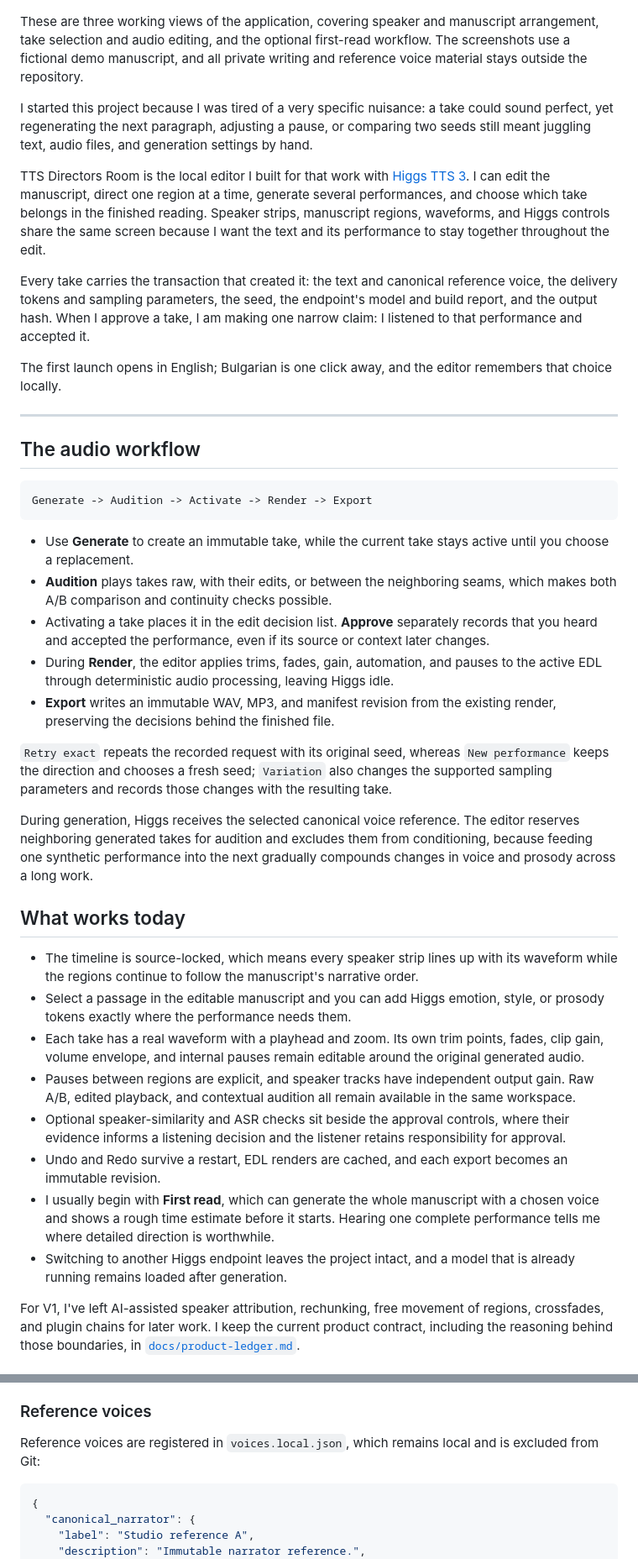
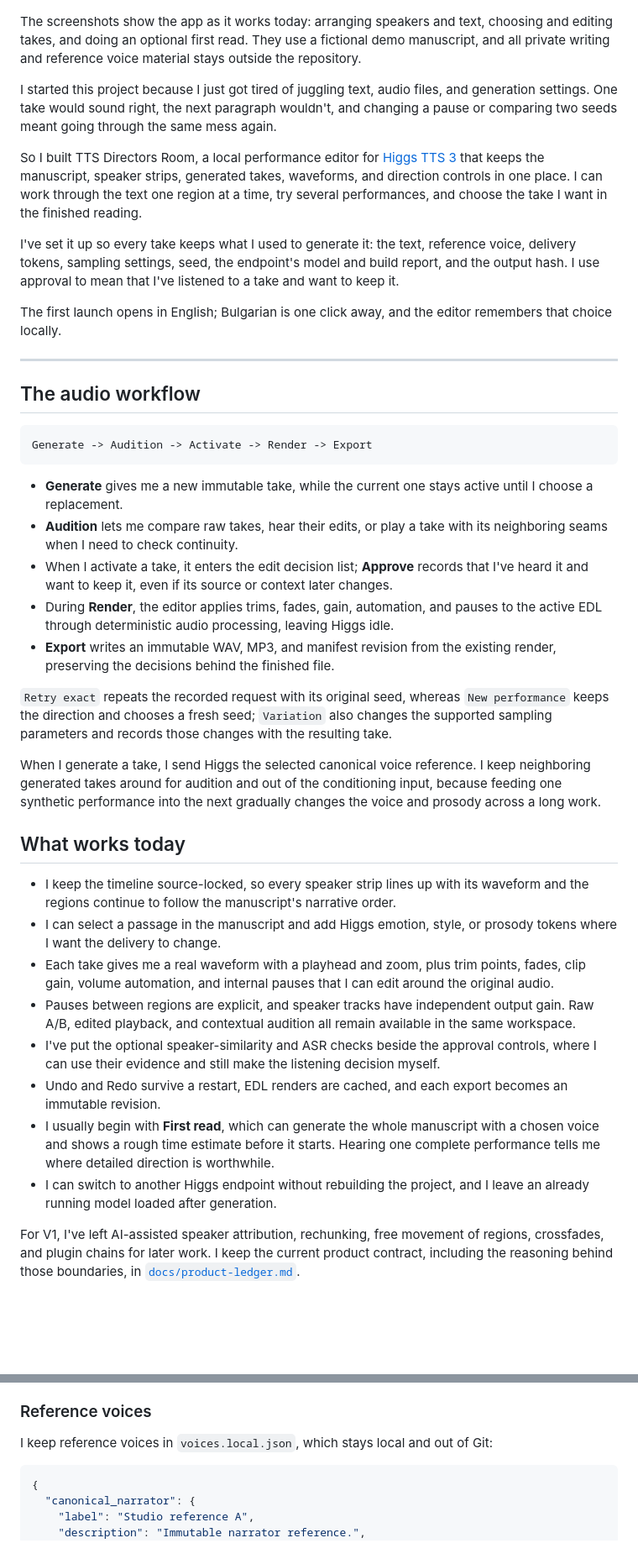
Before and after one commit to damyan-deshev/tts-directors-room, a Markdown page: README.md, 2 parts joined by grey strips. Shown at 84% size. GitHub-like rendering; blank space fills up the shorter version.

Commit message:
Make README voice more personal

````diff
--- a/README.md
+++ b/README.md
@@ -12,27 +12,26 @@
   <img src="docs/screenshots/first-read.png" width="80%" alt="Optional first-read workflow with voice audition and time estimate">
 </p>
 
-These are three working views of the application, covering speaker and
-manuscript arrangement, take selection and audio editing, and the optional
-first-read workflow. The screenshots use a fictional demo manuscript, and all
-private writing and reference voice material stays outside the repository.
+The screenshots show the app as it works today: arranging speakers and text,
+choosing and editing takes, and doing an optional first read. They use a
+fictional demo manuscript, and all private writing and reference voice material
+stays outside the repository.
 
-I started this project because I was tired of a very specific nuisance: a take
-could sound perfect, yet regenerating the next paragraph, adjusting a pause, or
-comparing two seeds still meant juggling text, audio files, and generation
-settings by hand.
+I started this project because I just got tired of juggling text, audio files,
+and generation settings. One take would sound right, the next paragraph
+wouldn't, and changing a pause or comparing two seeds meant going through the
+same mess again.
 
-TTS Directors Room is the local editor I built for that work with
-[Higgs TTS 3](https://github.com/boson-ai/higgs-audio). I can edit the
-manuscript, direct one region at a time, generate several performances, and
-choose which take belongs in the finished reading. Speaker strips, manuscript
-regions, waveforms, and Higgs controls share the same screen because I want the
-text and its performance to stay together throughout the edit.
+So I built TTS Directors Room, a local performance editor for
+[Higgs TTS 3](https://github.com/boson-ai/higgs-audio) that keeps the manuscript,
+speaker strips, generated takes, waveforms, and direction controls in one
+place. I can work through the text one region at a time, try several
+performances, and choose the take I want in the finished reading.
 
-Every take carries the transaction that created it: the text and canonical
-reference voice, the delivery tokens and sampling parameters, the seed, the
-endpoint's model and build report, and the output hash. When I approve a take, I
-am making one narrow claim: I listened to that performance and accepted it.
+I've set it up so every take keeps what I used to generate it: the text,
+reference voice, delivery tokens, sampling settings, seed, the endpoint's model
+and build report, and the output hash. I use approval to mean that I've listened
+to a take and want to keep it.
 
 The first launch opens in English; Bulgarian is one click away, and the editor
 remembers that choice locally.
@@ -45,13 +44,13 @@ remembers that choice locally.
 Generate -> Audition -> Activate -> Render -> Export
 ```
 
-- Use **Generate** to create an immutable take, while the current take stays
-  active until you choose a replacement.
-- **Audition** plays takes raw, with their edits, or between the neighboring
-  seams, which makes both A/B comparison and continuity checks possible.
-- Activating a take places it in the edit decision list. **Approve** separately
-  records that you heard and accepted the performance, even if its source or
-  context later changes.
+- **Generate** gives me a new immutable take, while the current one stays active
+  until I choose a replacement.
+- **Audition** lets me compare raw takes, hear their edits, or play a take with
+  its neighboring seams when I need to check continuity.
+- When I activate a take, it enters the edit decision list; **Approve** records
+  that I've heard it and want to keep it, even if its source or context later
+  changes.
 - During **Render**, the editor applies trims, fades, gain, automation, and
   pauses to the active EDL through deterministic audio processing, leaving
   Higgs idle.
@@ -63,34 +62,33 @@ Generate -> Audition -> Activate -> Render -> Export
 also changes the supported sampling parameters and records those changes with
 the resulting take.
 
-During generation, Higgs receives the selected canonical voice reference. The
-editor reserves neighboring generated takes for audition and excludes them from
-conditioning, because feeding one synthetic performance into the next
-gradually compounds changes in voice and prosody across a long work.
+When I generate a take, I send Higgs the selected canonical voice reference. I
+keep neighboring generated takes around for audition and out of the conditioning
+input, because feeding one synthetic performance into the next gradually
+changes the voice and prosody across a long work.
 
 ## What works today
 
-- The timeline is source-locked, which means every speaker strip lines up with
-  its waveform while the regions continue to follow the manuscript's narrative
-  order.
-- Select a passage in the editable manuscript and you can add Higgs emotion,
-  style, or prosody tokens exactly where the performance needs them.
-- Each take has a real waveform with a playhead and zoom. Its own trim points,
-  fades, clip gain, volume envelope, and internal pauses remain editable around
-  the original generated audio.
+- I keep the timeline source-locked, so every speaker strip lines up with its
+  waveform and the regions continue to follow the manuscript's narrative order.
+- I can select a passage in the manuscript and add Higgs emotion, style, or
+  prosody tokens where I want the delivery to change.
+- Each take gives me a real waveform with a playhead and zoom, plus trim points,
+  fades, clip gain, volume automation, and internal pauses that I can edit around
+  the original audio.
 - Pauses between regions are explicit, and speaker tracks have independent
   output gain. Raw A/B, edited playback, and contextual audition all remain
   available in the same workspace.
-- Optional speaker-similarity and ASR checks sit beside the approval controls,
-  where their evidence informs a listening decision and the listener retains
-  responsibility for approval.
+- I've put the optional speaker-similarity and ASR checks beside the approval
+  controls, where I can use their evidence and still make the listening decision
+  myself.
 - Undo and Redo survive a restart, EDL renders are cached, and each export
   becomes an immutable revision.
 - I usually begin with **First read**, which can generate the whole manuscript
   with a chosen voice and shows a rough time estimate before it starts. Hearing
   one complete performance tells me where detailed direction is worthwhile.
-- Switching to another Higgs endpoint leaves the project intact, and a model
-  that is already running remains loaded after generation.
+- I can switch to another Higgs endpoint without rebuilding the project, and I
+  leave an already running model loaded after generation.
 
 For V1, I've left AI-assisted speaker attribution, rechunking, free movement of
 regions, crossfades, and plugin chains for later work. I keep the current
@@ -132,8 +130,8 @@ to replace a local project unless `--force` is supplied explicitly.
 
 ### Reference voices
 
-Reference voices are registered in `voices.local.json`, which remains local and
-is excluded from Git:
+I keep reference voices in `voices.local.json`, which stays local and out of
+Git:
 
 ```json
 {
````
Also changed, not shown: other parts of README.md (+8 -8 lines).
